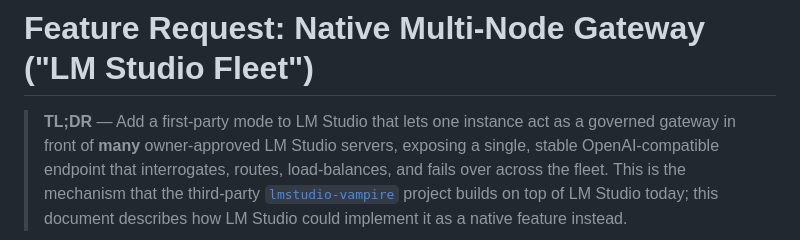
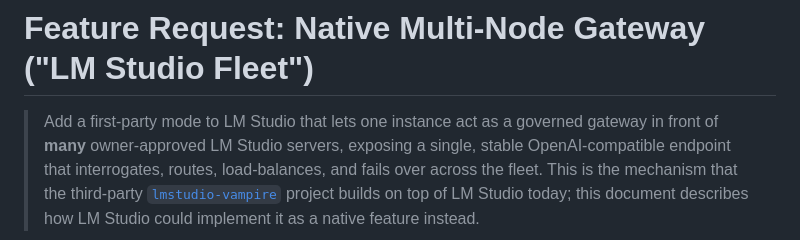
Before and after one commit to japer-technology/llm-vampire, a Markdown page: lmstudio-feature-request.md, the part around the change. Rendered like a GitHub page.

```diff
--- a/lmstudio-feature-request.md
+++ b/lmstudio-feature-request.md
@@ -1,6 +1,6 @@
 # Feature Request: Native Multi-Node Gateway ("LM Studio Fleet")
 
-> **TL;DR** — Add a first-party mode to LM Studio that lets one instance act as a
+> Add a first-party mode to LM Studio that lets one instance act as a
 > governed gateway in front of **many** owner-approved LM Studio servers, exposing
 > a single, stable OpenAI-compatible endpoint that interrogates, routes,
 > load-balances, and fails over across the fleet. This is the mechanism that the
```
